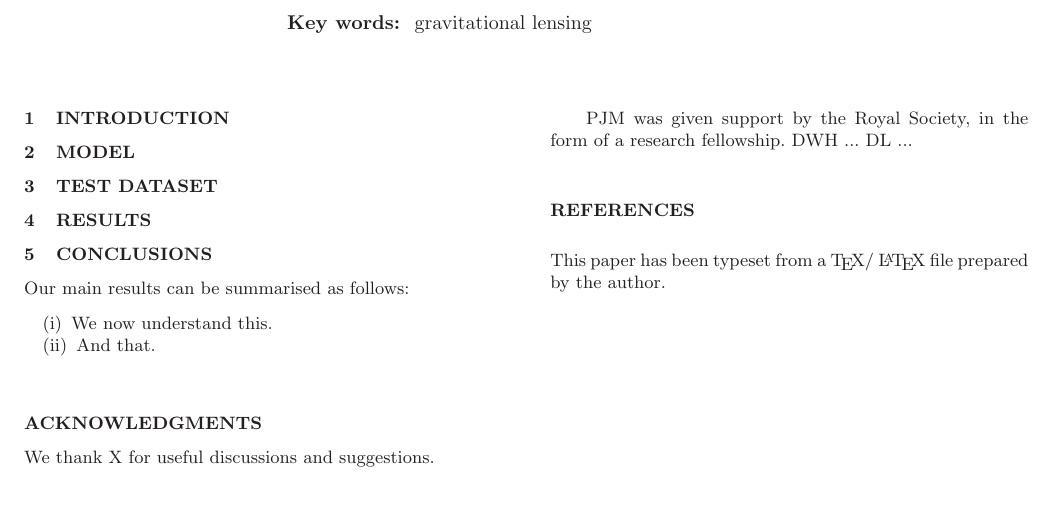
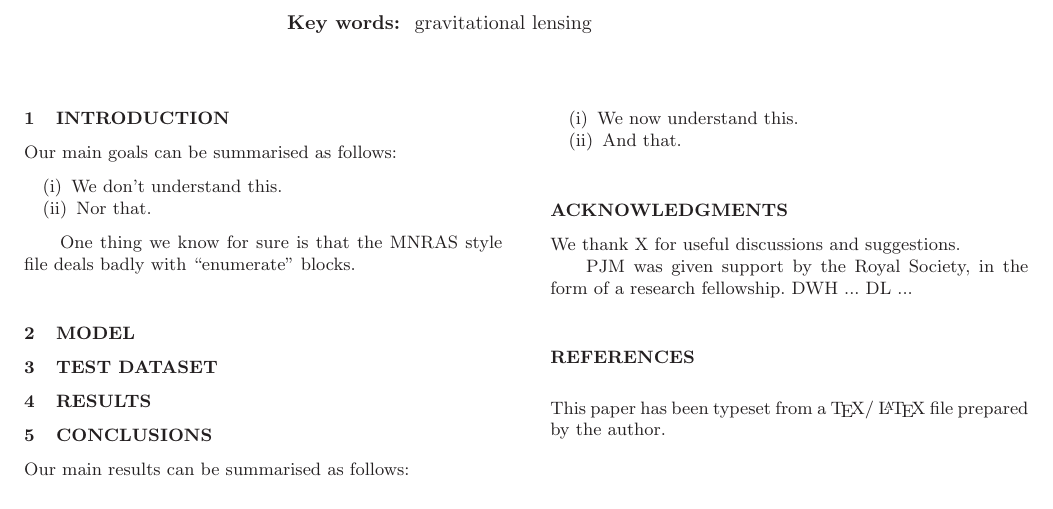
Before and after one commit to davidwhogg/LensTractor, a LaTeX paper (docs/paper1.tex): part of the page, cut so that both start at the same text. Compiled offline with LaTeX, dvips and Ghostscript; a LaTeX package or settings file that is missing is left out; a missing bibliography style is replaced by a similar one.

Commit message:
notes to self and others

```diff
--- a/docs/paper1.tex
+++ b/docs/paper1.tex
@@ -97,6 +97,18 @@ other surveys.
 \section{Introduction}
 \label{sec:intro}
 
+Our main goals can be summarised as follows:
+
+\begin{enumerate}
+
+\item We don't understand this.
+
+\item Nor that.
+
+\end{enumerate}
+
+One thing we know for sure is that the MNRAS style file deals badly
+with ``enumerate'' blocks.
 
 %%%%%%%%%%%%%%%%%%%%%%%%%%%%%%%%%%%%%%%%%%%%%%%%%%%%%%%%%%%%%%%%%%%%%%%%
 %%  SECTION 2: SELECTION
```
Also changed, not shown: docs/paper1.tex (3 more changed lines).
